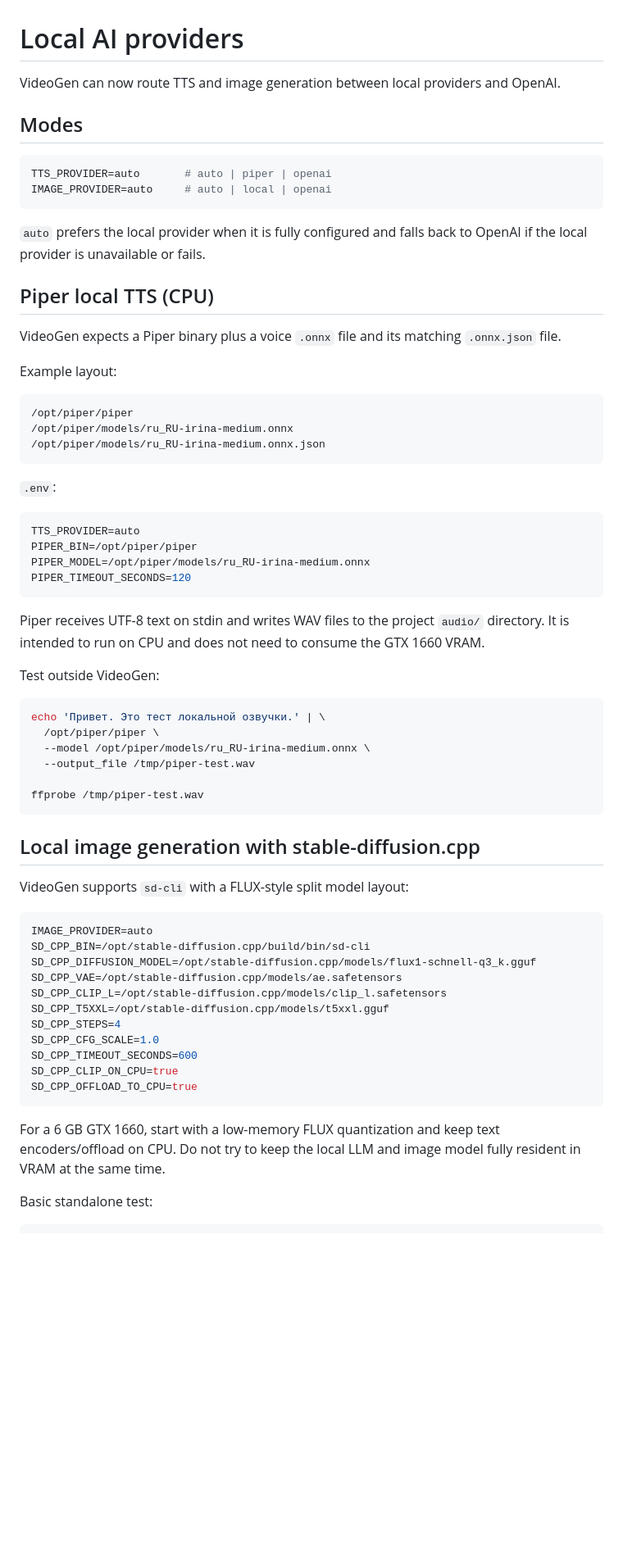
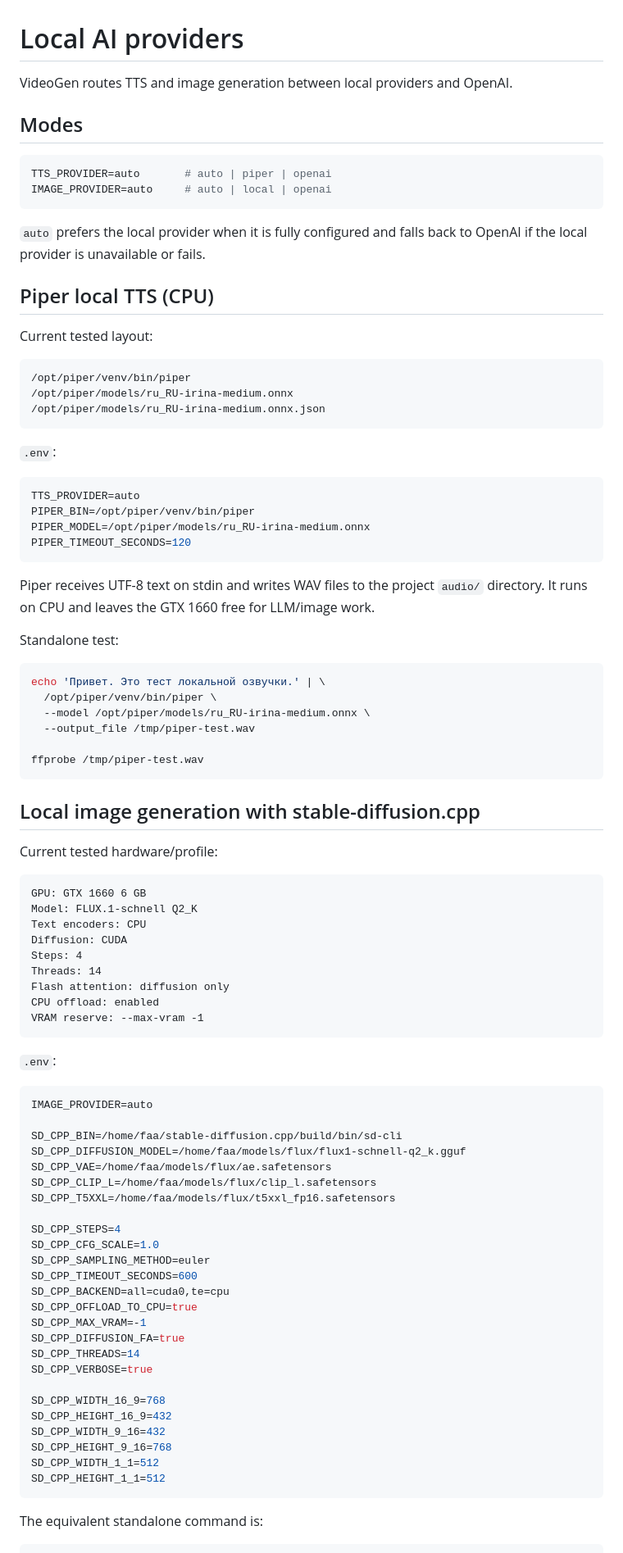
Before and after one commit to fisinaa/videogen-studio, a Markdown page: docs/LOCAL_AI.md, the part around one of its changes. Shown at 82% size. Rendered like a GitHub page; blank space fills up the shorter version.

Commit message:
Update local AI guide with tested GTX 1660 FLUX profile

````diff
--- a/docs/LOCAL_AI.md
+++ b/docs/LOCAL_AI.md
@@ -1,6 +1,6 @@
 # Local AI providers
 
-VideoGen can now route TTS and image generation between local providers and OpenAI.
+VideoGen routes TTS and image generation between local providers and OpenAI.
 
 ## Modes
 
@@ -13,12 +13,10 @@ IMAGE_PROVIDER=auto     # auto | local | openai
 
 ## Piper local TTS (CPU)
 
-VideoGen expects a Piper binary plus a voice `.onnx` file and its matching `.onnx.json` file.
-
-Example layout:
+Current tested layout:
 
 ```text
-/opt/piper/piper
+/opt/piper/venv/bin/piper
 /opt/piper/models/ru_RU-irina-medium.onnx
 /opt/piper/models/ru_RU-irina-medium.onnx.json
 ```
@@ -27,18 +25,18 @@ Example layout:
 
 ```env
 TTS_PROVIDER=auto
-PIPER_BIN=/opt/piper/piper
+PIPER_BIN=/opt/piper/venv/bin/piper
 PIPER_MODEL=/opt/piper/models/ru_RU-irina-medium.onnx
 PIPER_TIMEOUT_SECONDS=120
 ```
 
-Piper receives UTF-8 text on stdin and writes WAV files to the project `audio/` directory. It is intended to run on CPU and does not need to consume the GTX 1660 VRAM.
+Piper receives UTF-8 text on stdin and writes WAV files to the project `audio/` directory. It runs on CPU and leaves the GTX 1660 free for LLM/image work.
 
-Test outside VideoGen:
+Standalone test:
 
 ```bash
 echo 'Привет. Это тест локальной озвучки.' | \
-  /opt/piper/piper \
+  /opt/piper/venv/bin/piper \
   --model /opt/piper/models/ru_RU-irina-medium.onnx \
   --output_file /tmp/piper-test.wav
 
@@ -47,24 +45,50 @@ ffprobe /tmp/piper-test.wav
 
 ## Local image generation with stable-diffusion.cpp
 
-VideoGen supports `sd-cli` with a FLUX-style split model layout:
+Current tested hardware/profile:
+
+```text
+GPU: GTX 1660 6 GB
+Model: FLUX.1-schnell Q2_K
+Text encoders: CPU
+Diffusion: CUDA
+Steps: 4
+Threads: 14
+Flash attention: diffusion only
+CPU offload: enabled
+VRAM reserve: --max-vram -1
+```
+
+`.env`:
 
 ```env
 IMAGE_PROVIDER=auto
-SD_CPP_BIN=/opt/stable-diffusion.cpp/build/bin/sd-cli
-SD_CPP_DIFFUSION_MODEL=/opt/stable-diffusion.cpp/models/flux1-schnell-q3_k.gguf
-SD_CPP_VAE=/opt/stable-diffusion.cpp/models/ae.safetensors
-SD_CPP_CLIP_L=/opt/stable-diffusion.cpp/models/clip_l.safetensors
-SD_CPP_T5XXL=/opt/stable-diffusion.cpp/models/t5xxl.gguf
+
+SD_CPP_BIN=/home/faa/stable-diffusion.cpp/build/bin/sd-cli
+SD_CPP_DIFFUSION_MODEL=/home/faa/models/flux/flux1-schnell-q2_k.gguf
+SD_CPP_VAE=/home/faa/models/flux/ae.safetensors
+SD_CPP_CLIP_L=/home/faa/models/flux/clip_l.safetensors
+SD_CPP_T5XXL=/home/faa/models/flux/t5xxl_fp16.safetensors
+
 SD_CPP_STEPS=4
 SD_CPP_CFG_SCALE=1.0
+SD_CPP_SAMPLING_METHOD=euler
 SD_CPP_TIMEOUT_SECONDS=600
-SD_CPP_CLIP_ON_CPU=true
+SD_CPP_BACKEND=all=cuda0,te=cpu
 SD_CPP_OFFLOAD_TO_CPU=true
+SD_CPP_MAX_VRAM=-1
+SD_CPP_DIFFUSION_FA=true
+SD_CPP_THREADS=14
+SD_CPP_VERBOSE=true
+
+SD_CPP_WIDTH_16_9=768
+SD_CPP_HEIGHT_16_9=432
+SD_CPP_WIDTH_9_16=432
+SD_CPP_HEIGHT_9_16=768
+SD_CPP_WIDTH_1_1=512
+SD_CPP_HEIGHT_1_1=512
 ```
 
-For a 6 GB GTX 1660, start with a low-memory FLUX quantization and keep text encoders/offload on CPU. Do not try to keep the local LLM and image model fully resident in VRAM at the same time.
-
-Basic standalone test:
+The equivalent standalone command is:
 
 ```bash
````
Also changed, not shown: other parts of docs/LOCAL_AI.md (+22 -13 lines).
